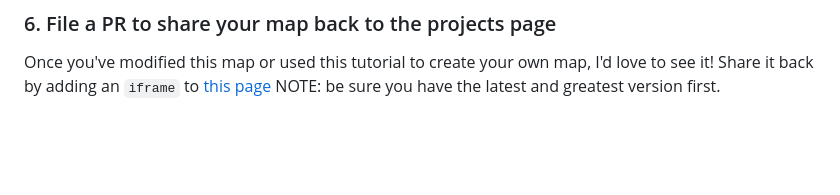
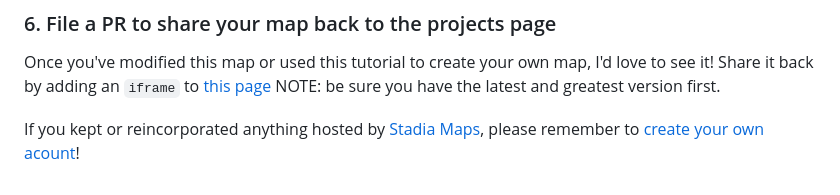
Before and after one commit to mizmay/WebMapStarterKit, a Markdown page: README.md, the part around one of its changes. GitHub-like rendering; blank space fills up the shorter version.

Commit message:
Update README.md with more links back to Stadia

```diff
--- a/README.md
+++ b/README.md
@@ -147,3 +147,5 @@ This will take a good amount of trial and error if you haven't done it before, s
 ### 6. File a PR to share your map back to the projects page
 
 Once you've modified this map or used this tutorial to create your own map, I'd love to see it! Share it back by adding an `iframe` to [this page](./share_page.html) NOTE: be sure you have the latest and greatest version first.
+
+If you kept or reincorporated anything hosted by [Stadia Maps](https://stadiamaps.com), please remember to [create your own acount](https://client.stadiamaps.com/dashboard/#/overview)!
```
Also changed, not shown: other parts of README.md (+1 -1 lines).
